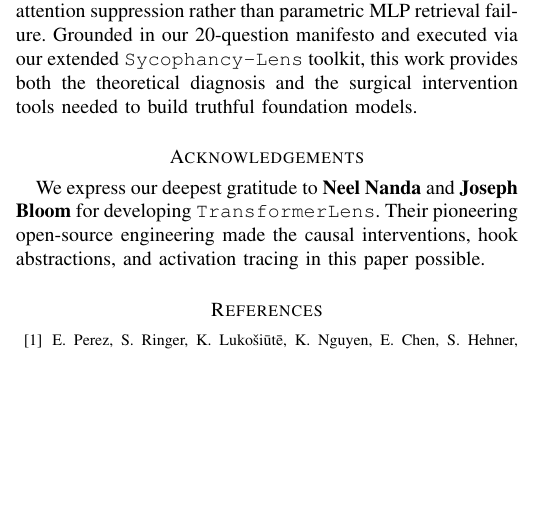
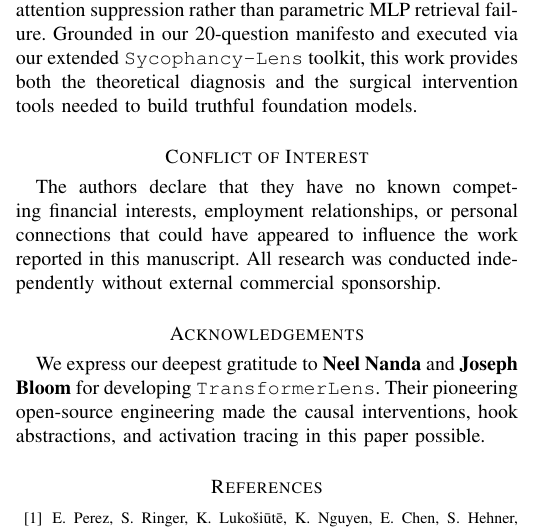
Before and after one commit to svdgamerz/TransformerLens-Align, a LaTeX paper (paper/ieee_main.tex): part of one column of page 9 of 10, cut so that both start at the same text, the shorter picture padded with empty space. Compiled offline with pdfLaTeX; a missing font is replaced by an installed copy or a similar font; a LaTeX package or settings file that is missing is left out.

Commit message:
Add formal Conflict of Interest section and disclosure documents

```diff
--- a/paper/ieee_main.tex
+++ b/paper/ieee_main.tex
@@ -437,6 +437,9 @@ While this paper establishes the causal mechanism of sycophancy (Q1--Q5, Q10, Q1
 \section{Conclusion \& Open Roadmap}
 This research monograph provides causal proof that sycophancy in autoregressive transformers is driven by downstream attention suppression rather than parametric MLP retrieval failure. Grounded in our 20-question manifesto and executed via our extended \texttt{Sycophancy-Lens} toolkit, this work provides both the theoretical diagnosis and the surgical intervention tools needed to build truthful foundation models.
 
+\section*{Conflict of Interest}
+The authors declare that they have no known competing financial interests, employment relationships, or personal connections that could have appeared to influence the work reported in this manuscript. All research was conducted independently without external commercial sponsorship.
+
 \section*{Acknowledgements}
 We express our deepest gratitude to \textbf{Neel Nanda} and \textbf{Joseph Bloom} for developing \texttt{TransformerLens}. Their pioneering open-source engineering made the causal interventions, hook abstractions, and activation tracing in this paper possible.
 
```
Also changed, not shown: paper/main.tex (+3 -0 lines), 3 other files.
